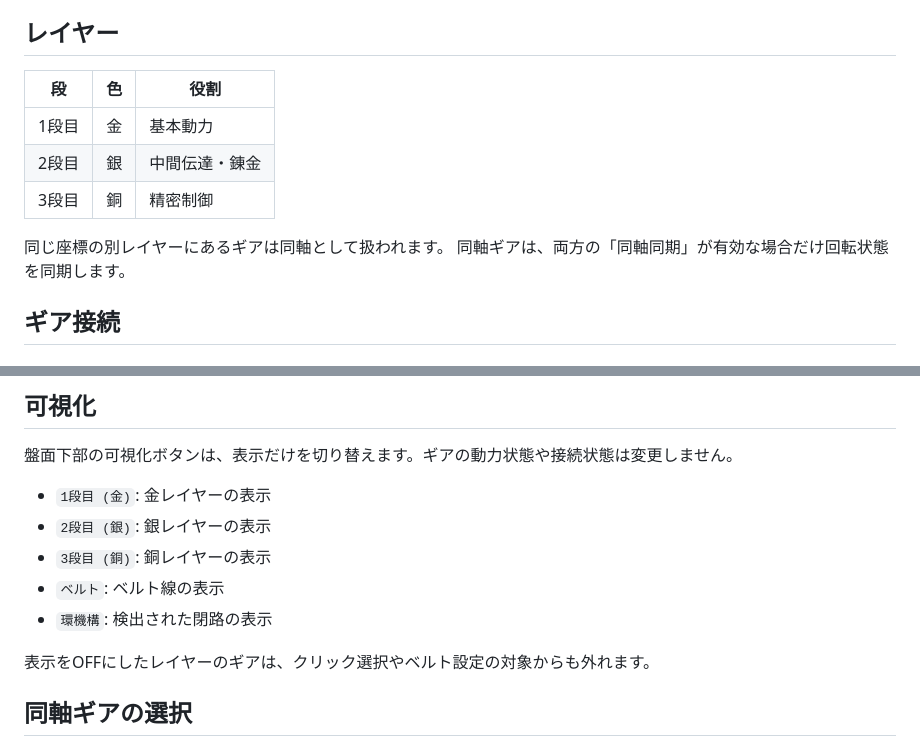
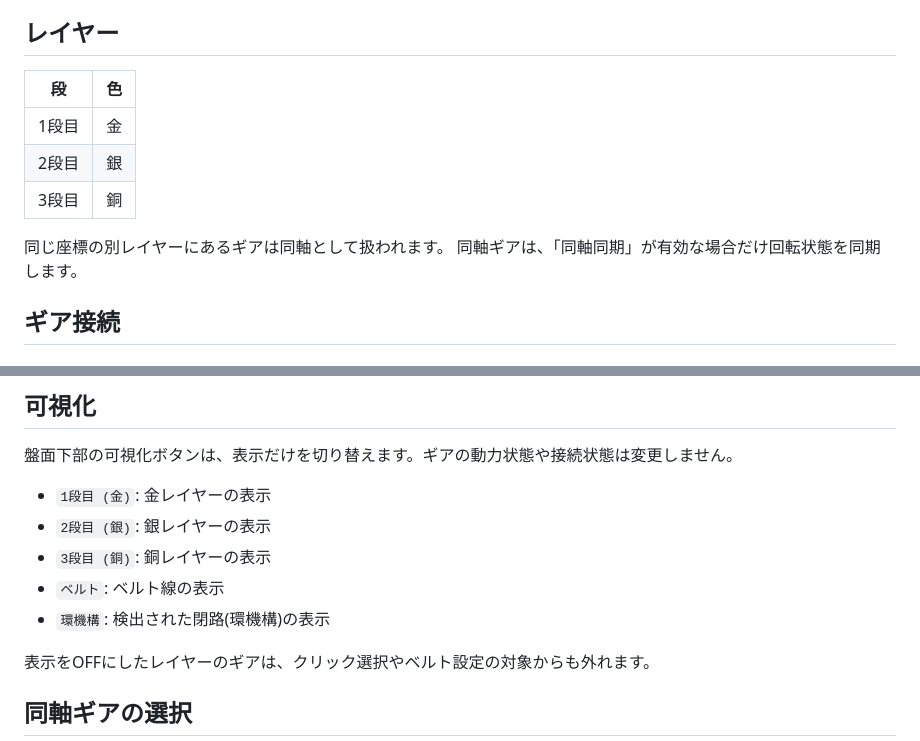
Before and after one commit to sake404sake/FogsGear, a Markdown page: README.md, 2 parts joined by grey strips. Rendered like a GitHub page.

```diff
--- a/README.md
+++ b/README.md
@@ -14,14 +14,14 @@
 
 ## レイヤー
 
-| 段 | 色 | 役割 |
-| --- | --- | --- |
-| 1段目 | 金 | 基本動力 |
-| 2段目 | 銀 | 中間伝達・錬金 |
-| 3段目 | 銅 | 精密制御 |
+| 段 | 色 |
+| --- | --- |
+| 1段目 | 金 |
+| 2段目 | 銀 |
+| 3段目 | 銅 |
 
 同じ座標の別レイヤーにあるギアは同軸として扱われます。
-同軸ギアは、両方の「同軸同期」が有効な場合だけ回転状態を同期します。
+同軸ギアは、「同軸同期」が有効な場合だけ回転状態を同期します。
 
 ## ギア接続
 
@@ -64,7 +64,7 @@ $$
 - `2段目 (銀)`: 銀レイヤーの表示
 - `3段目 (銅)`: 銅レイヤーの表示
 - `ベルト`: ベルト線の表示
-- `環機構`: 検出された閉路の表示
+- `環機構`: 検出された閉路(環機構)の表示
 
 表示をOFFにしたレイヤーのギアは、クリック選択やベルト設定の対象からも外れます。
 
```
